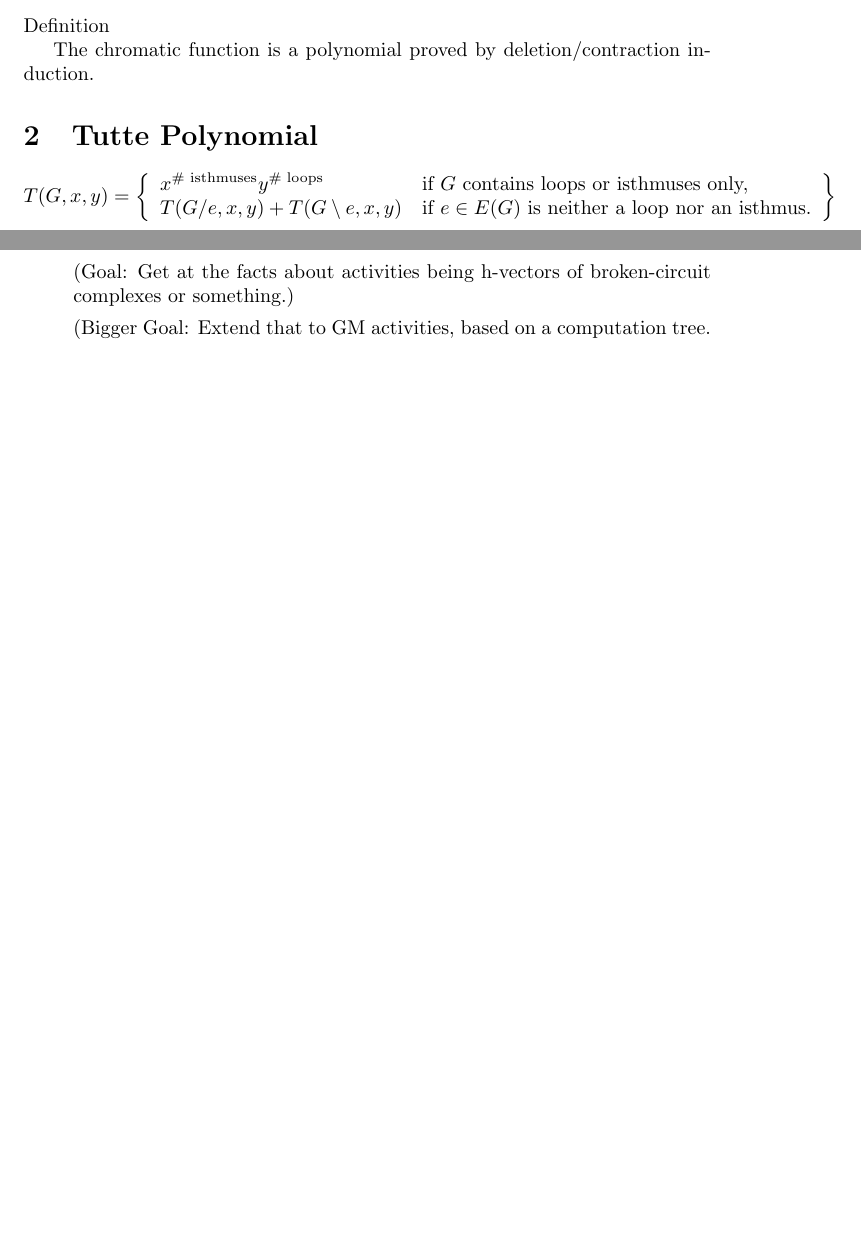
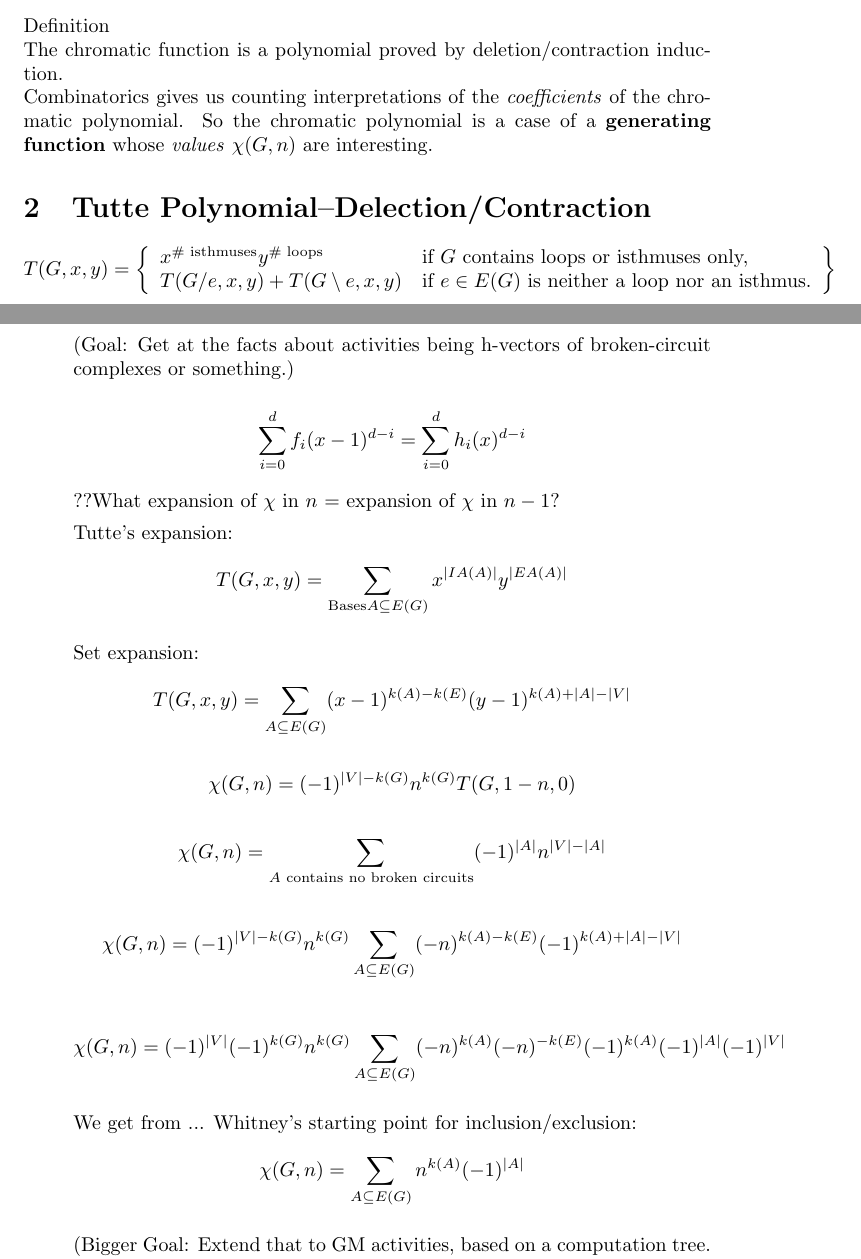
Before and after one commit to chaikens/MathOfElec, a LaTeX document (drafts/activities/mathenum.tex): two parts of pages 1 and 3 of 4 before the commit and two parts of pages 1 and 4 of 5 after it, joined at a grey line, cut so that both start at the same text, the shorter picture padded with empty space. Compiled offline with pdfLaTeX.

Commit message:
some formulas collected..char poly and chrom poly too.

```diff
--- a/drafts/activities/mathenum.tex
+++ b/drafts/activities/mathenum.tex
@@ -7,12 +7,17 @@
 
 \section{Graph Coloring Counting}
 
-Definition
+\noindent Definition
 
-The chromatic function is a polynomial proved by deletion/contraction
+\noindent The chromatic function is a polynomial proved by deletion/contraction
 induction.
 
-\section{Tutte Polynomial}
+\noindent Combinatorics gives us counting interpretations of the \textit{coefficients}
+of the chromatic polynomial.  So the chromatic polynomial is a case of
+a \textbf{generating function} whose \textit{values} $\chi(G,n)$ are interesting.
+
+
+\section{Tutte Polynomial--Delection/Contraction}
 
 \[
 T(G,x,y) = \left\{ \begin{array}{ll}
@@ -134,6 +171,52 @@ are the $f$-vector of the broken-circuit complex.
 (Goal: Get at the facts about activities being h-vectors of broken-circuit complexes or
 something.)
 
+
+\[
+\sum_{i=0}^d f_i(x-1)^{d-i}
+=
+\sum_{i=0}^d h_i(x)^{d-i}
+\]
+
+??What expansion of $\chi$ in $n$ = expansion of $\chi$ in $n-1$?
+
+
+
+Tutte's expansion:
+\[
+T(G,x,y) = \sum_{\text{Bases} A\subseteq E(G)}x^{|IA(A)|}y^{|EA(A)|}
+\]
+
+Set expansion:
+\[
+T(G,x,y) = \sum_{A\subseteq E(G)}(x-1)^{k(A)-k(E)}(y-1)^{k(A) + |A| - |V|}
+\]
+
+\[
+\chi(G,n) = (-1)^{|V|-k(G)}n^{k(G)}T(G,1-n,0)
+\]
+
+\[
+\chi(G,n) = \sum_{A \text{ contains no broken circuits}}
+            (-1)^{|A|}n^{|V|-|A|}
+\]
+
+
+\[
+\chi(G,n) = (-1)^{|V|-k(G)}n^{k(G)}\sum_{A\subseteq E(G)}(-n)^{k(A)-k(E)}(-1)^{k(A) + |A| - |V|}
+\]
+
+\[
+\chi(G,n) = (-1)^{|V|}(-1)^{k(G)}n^{k(G)}\sum_{A\subseteq E(G)}(-n)^{k(A)}(-n)^{-k(E)}(-1)^{k(A)}(-1)^{|A|}(-1)^{|V|}
+\]
+
+We get from ... Whitney's starting point for inclusion/exclusion:
+\[
+\chi(G,n) = \sum_{A\subseteq E(G)}n^{k(A)}(-1)^{|A|}
+\]
+
+
+
 (Bigger Goal: Extend that to GM activities, based on a computation tree.  Try to find
 the more generalized broken circuit complex, if possible!)
 
```
Also changed, not shown: drafts/activities/mathenum.tex (32 more changed lines).
